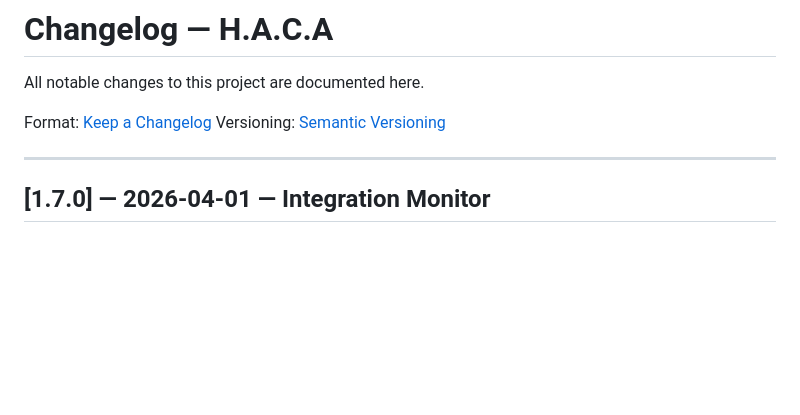
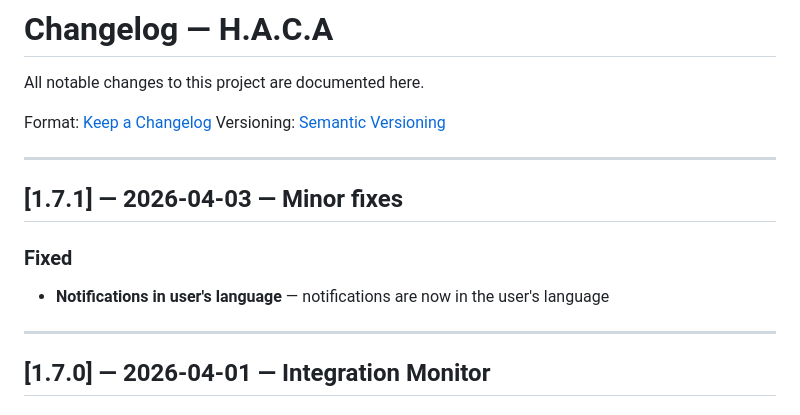
Before and after one commit to JeanMarc-Labs/ha-config-auditor, a Markdown page: CHANGELOG.md, the part around the change. Rendered like a GitHub page; blank space fills up the shorter version.

```diff
--- a/CHANGELOG.md
+++ b/CHANGELOG.md
@@ -4,6 +4,14 @@ All notable changes to this project are documented here.
 
 Format: [Keep a Changelog](https://keepachangelog.com/en/1.0.0/)
 Versioning: [Semantic Versioning](https://semver.org/)
+
+---
+
+## [1.7.1] — 2026-04-03 — Minor fixes
+
+### Fixed
+
+- **Notifications in user's language** — notifications are now in the user's language
 
 ---
 
```
Also changed, not shown: CHANGELOG.fr.md (+7 -0 lines), README.fr.md (+1 -1 lines).
